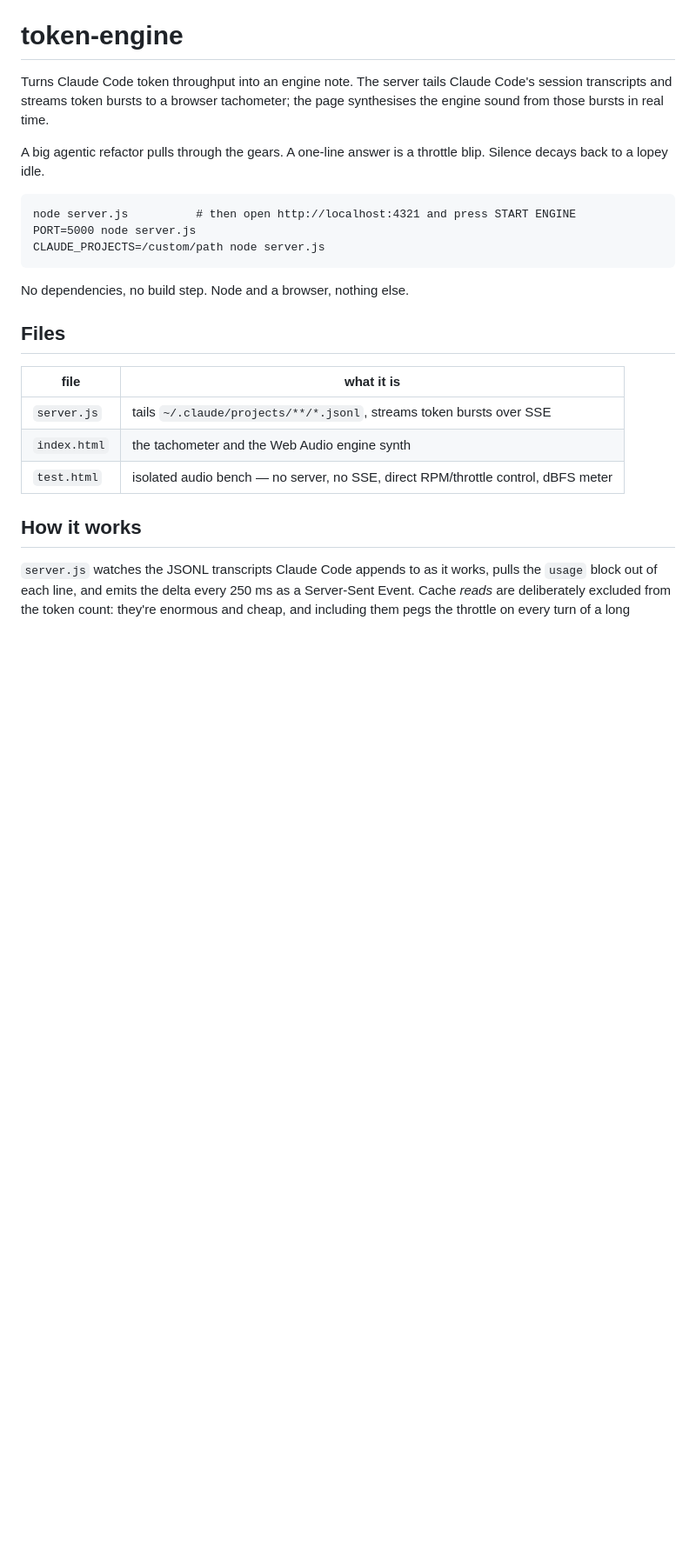
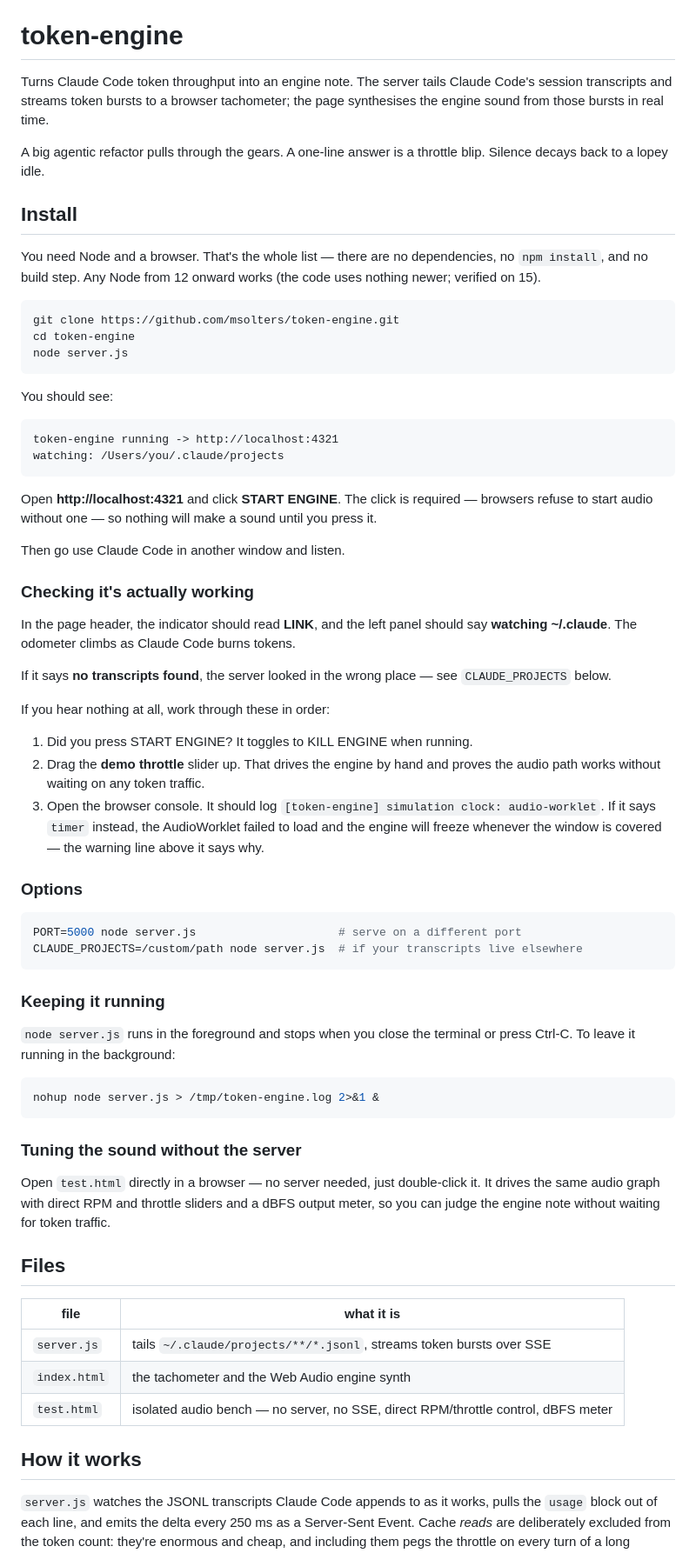
Before and after one commit to msolters/token-engine, a Markdown page: README.md, the part around the change. Shown at 87% size. Drawn GitHub-style; blank space fills up the shorter version.

Commit message:
README: expand install into step-by-step setup
Adds requirements, clone/run steps, expected server output, how to confirm the
link is live, an ordered checklist for "I hear nothing", background-run
instructions, and a pointer to test.html for tuning without the server.

Co-Authored-By: Claude Opus 5 (1M context) <noreply@anthropic.com>

````diff
--- a/README.md
+++ b/README.md
@@ -7,13 +7,70 @@ page synthesises the engine sound from those bursts in real time.
 A big agentic refactor pulls through the gears. A one-line answer is a throttle
 blip. Silence decays back to a lopey idle.
 
-```
-node server.js          # then open http://localhost:4321 and press START ENGINE
-PORT=5000 node server.js
-CLAUDE_PROJECTS=/custom/path node server.js
+## Install
+
+You need Node and a browser. That's the whole list — there are no dependencies,
+no `npm install`, and no build step. Any Node from 12 onward works (the code uses
+nothing newer; verified on 15).
+
+```sh
+git clone https://github.com/msolters/token-engine.git
+cd token-engine
+node server.js
 ```
 
-No dependencies, no build step. Node and a browser, nothing else.
+You should see:
+
+```
+token-engine running -> http://localhost:4321
+watching: /Users/you/.claude/projects
+```
+
+Open **http://localhost:4321** and click **START ENGINE**. The click is required —
+browsers refuse to start audio without one — so nothing will make a sound until
+you press it.
+
+Then go use Claude Code in another window and listen.
+
+### Checking it's actually working
+
+In the page header, the indicator should read **LINK**, and the left panel should
+say **watching ~/.claude**. The odometer climbs as Claude Code burns tokens.
+
+If it says **no transcripts found**, the server looked in the wrong place — see
+`CLAUDE_PROJECTS` below.
+
+If you hear nothing at all, work through these in order:
+
+1. Did you press START ENGINE? It toggles to KILL ENGINE when running.
+2. Drag the **demo throttle** slider up. That drives the engine by hand and
+   proves the audio path works without waiting on any token traffic.
+3. Open the browser console. It should log
+   `[token-engine] simulation clock: audio-worklet`. If it says `timer` instead,
+   the AudioWorklet failed to load and the engine will freeze whenever the window
+   is covered — the warning line above it says why.
+
+### Options
+
+```sh
+PORT=5000 node server.js                     # serve on a different port
+CLAUDE_PROJECTS=/custom/path node server.js  # if your transcripts live elsewhere
+```
+
+### Keeping it running
+
+`node server.js` runs in the foreground and stops when you close the terminal or
+press Ctrl-C. To leave it running in the background:
+
+```sh
+nohup node server.js > /tmp/token-engine.log 2>&1 &
+```
+
+### Tuning the sound without the server
+
+Open `test.html` directly in a browser — no server needed, just double-click it.
+It drives the same audio graph with direct RPM and throttle sliders and a dBFS
+output meter, so you can judge the engine note without waiting for token traffic.
 
 ## Files
 
````
